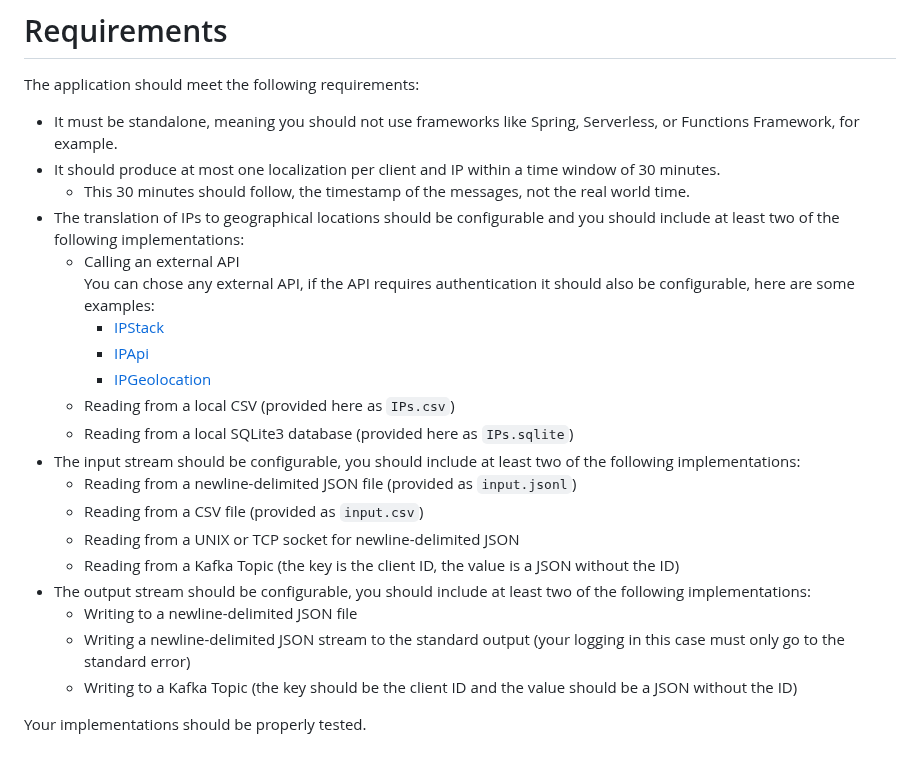
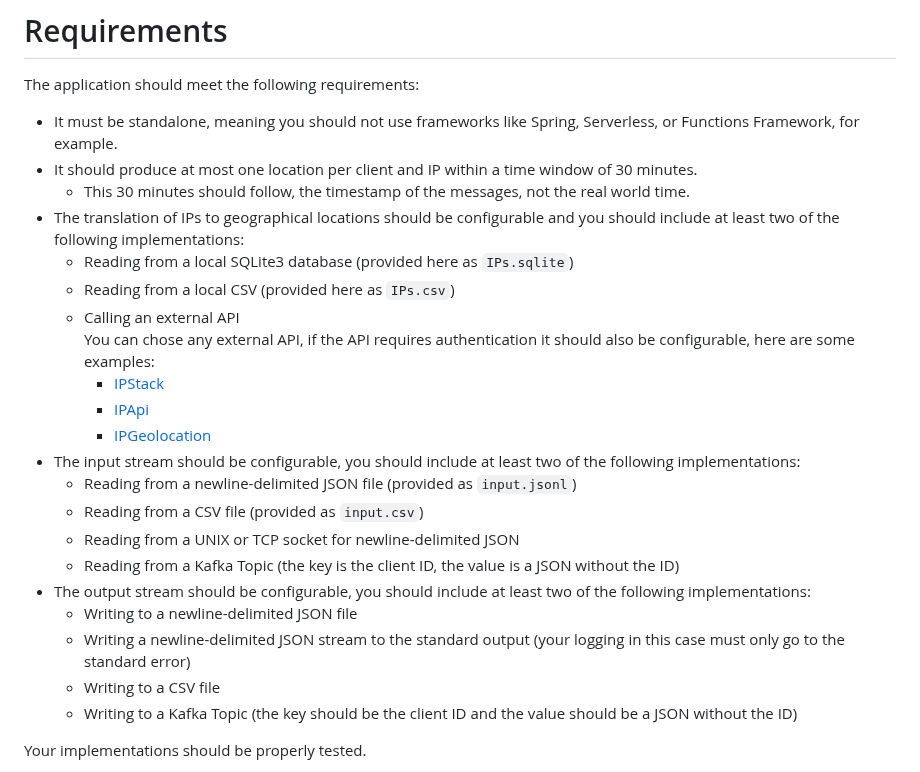
Before and after one commit to croct-tech/challenges, a Markdown page: backend-developer/stream-application/README.md, the part around the change. GitHub-like rendering.

Commit message:
Improve README

```diff
--- a/backend-developer/stream-application/README.md
+++ b/backend-developer/stream-application/README.md
@@ -51,16 +51,16 @@ For the output stream should be a sequence of messages with the following schema
 The application should meet the following requirements:
 
 - It must be standalone, meaning you should not use frameworks like Spring, Serverless, or Functions Framework, for example.
-- It should produce at most one localization per client and IP within a time window of 30 minutes.
+- It should produce at most one location per client and IP within a time window of 30 minutes.
   - This 30 minutes should follow, the timestamp of the messages, not the real world time.
 - The translation of IPs to geographical locations should be configurable and you should include at least two of the following implementations:
+  - Reading from a local SQLite3 database (provided here as `IPs.sqlite`)
+  - Reading from a local CSV (provided here as `IPs.csv`)
   - Calling an external API
     You can chose any external API, if the API requires authentication it should also be configurable, here are some examples:
     - [IPStack](https://ipstack.com/)
     - [IPApi](https://ip-api.com/)
     - [IPGeolocation](https://ipgeolocation.io/)
-  - Reading from a local CSV (provided here as `IPs.csv`)
-  - Reading from a local SQLite3 database (provided here as `IPs.sqlite`)
 - The input stream should be configurable, you should include at least two of the following implementations:
   - Reading from a newline-delimited JSON file (provided as `input.jsonl`)
   - Reading from a CSV file (provided as `input.csv`)
@@ -69,6 +69,7 @@ The application should meet the following requirements:
 - The output stream should be configurable, you should include at least two of the following implementations:
   - Writing to a newline-delimited JSON file
   - Writing a newline-delimited JSON stream to the standard output (your logging in this case must only go to the standard error)
+  - Writing to a CSV file
   - Writing to a Kafka Topic (the key should be the client ID and the value should be a JSON without the ID)
 
 Your implementations should be properly tested.
```
